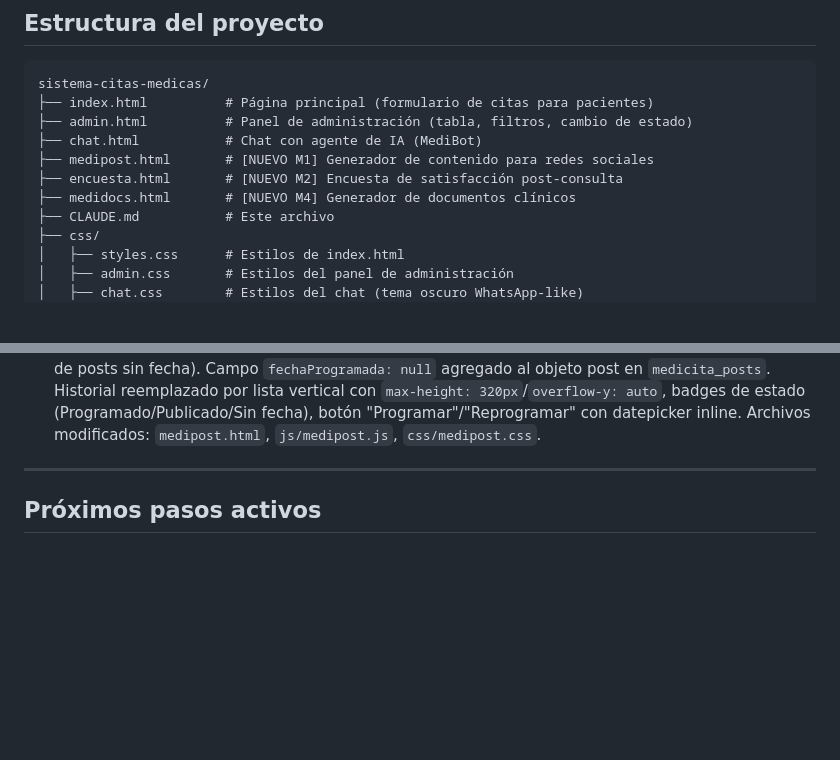
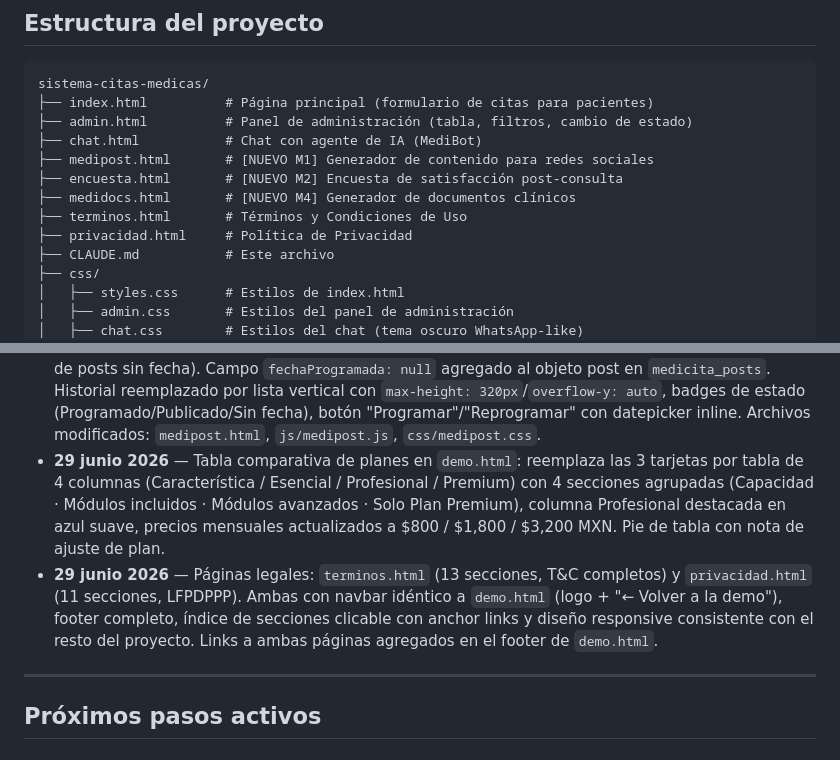
Before and after one commit to alejandroorozco2391/sistema-citas-medicita, a Markdown page: CLAUDE.md, 2 parts joined by grey strips. Drawn GitHub-style; blank space fills up the shorter version.

Commit message:
docs: actualizar CLAUDE.md con tabla comparativa y páginas legales

```diff
--- a/CLAUDE.md
+++ b/CLAUDE.md
@@ -21,6 +21,8 @@ sistema-citas-medicas/
 ├── medipost.html       # [NUEVO M1] Generador de contenido para redes sociales
 ├── encuesta.html       # [NUEVO M2] Encuesta de satisfacción post-consulta
 ├── medidocs.html       # [NUEVO M4] Generador de documentos clínicos
+├── terminos.html       # Términos y Condiciones de Uso
+├── privacidad.html     # Política de Privacidad
 ├── CLAUDE.md           # Este archivo
 ├── css/
 │   ├── styles.css      # Estilos de index.html
@@ -429,6 +431,8 @@ Los módulos se monetizan por nivel de plan:
 - **25 junio 2026** — Rediseño index.html: landing médica profesional con 7 secciones (navbar, hero, stats bar, médico, servicios, formulario+mapa, opiniones, footer). Todo alimentado desde `medicita_config_clinica` via `poblarLanding()`. Opiniones dinámicas desde NPS via `cargarOpinionesNPS()`. Animaciones fade-in con IntersectionObserver. Campos nuevos en modal "Configurar clínica" de admin.html (sección "Personalización de landing"): fraseHero, fotoHero, fotoMedico, bioMedico, formacionMedico, totalPacientes, anosExperiencia, calificacionPromedio, serviciosClinica, whatsapp, facebook, instagram. Archivos modificados: `index.html`, `css/styles.css`, `js/app.js`, `admin.html`, `js/admin.js`.
 - **25 junio 2026** — Panel personalización: modal "Configurar clínica" expandido en 5 pestañas (🏥 Clínica / 👨‍⚕️ Médico / 🌐 Landing / 🎨 Apariencia / 👁 Vista previa). Pestaña Apariencia agrega `colorPrimario` (color picker), `colorAcento` y `tipografia` (radio 3 fuentes) a `medicita_config_clinica`. Live preview de colores en `--azul-principal`/`--ambar` sin guardar; restauración automática al cancelar. Vista previa en tiempo real (mini hero + stats bar + tarjeta médico, `transform: scale(0.75)`). `aplicarAparienciaConfig()` en DOMContentLoaded de `admin.js`. `aplicarAparienciaLanding()` en DOMContentLoaded de `app.js` — aplica `--color-primary`/`--color-accent`/font-family en `index.html`. Archivos modificados: `admin.html`, `css/admin.css`, `js/admin.js`, `js/app.js`.
 - **25 junio 2026** — Calendario MediPost: vista mensual con grid 7 columnas en `medipost.html`. Pastillas de post por día (red + tipo abreviado + primeras 25 chars del caption, ámbar=programado/verde=publicado, máx 2 por celda + "+N más"). Drag & drop HTML5 nativo para reprogramar (arrastra pastilla a otro día → toast + actualiza `fechaProgramada`). Clic en pastilla → popover con detalles + "Reprogramar" (datepicker nativo) + "Ver post completo". Clic en día vacío → tooltip "¿Programar?" con "Crear nuevo" (scroll al generador) o "Asignar existente" (overlay con lista de posts sin fecha). Campo `fechaProgramada: null` agregado al objeto post en `medicita_posts`. Historial reemplazado por lista vertical con `max-height: 320px`/`overflow-y: auto`, badges de estado (Programado/Publicado/Sin fecha), botón "Programar"/"Reprogramar" con datepicker inline. Archivos modificados: `medipost.html`, `js/medipost.js`, `css/medipost.css`.
+- **29 junio 2026** — Tabla comparativa de planes en `demo.html`: reemplaza las 3 tarjetas por tabla de 4 columnas (Característica / Esencial / Profesional / Premium) con 4 secciones agrupadas (Capacidad · Módulos incluidos · Módulos avanzados · Solo Plan Premium), columna Profesional destacada en azul suave, precios mensuales actualizados a $800 / $1,800 / $3,200 MXN. Pie de tabla con nota de ajuste de plan.
+- **29 junio 2026** — Páginas legales: `terminos.html` (13 secciones, T&C completos) y `privacidad.html` (11 secciones, LFPDPPP). Ambas con navbar idéntico a `demo.html` (logo + "← Volver a la demo"), footer completo, índice de secciones clicable con anchor links y diseño responsive consistente con el resto del proyecto. Links a ambas páginas agregados en el footer de `demo.html`.
 
 ---
 
```
